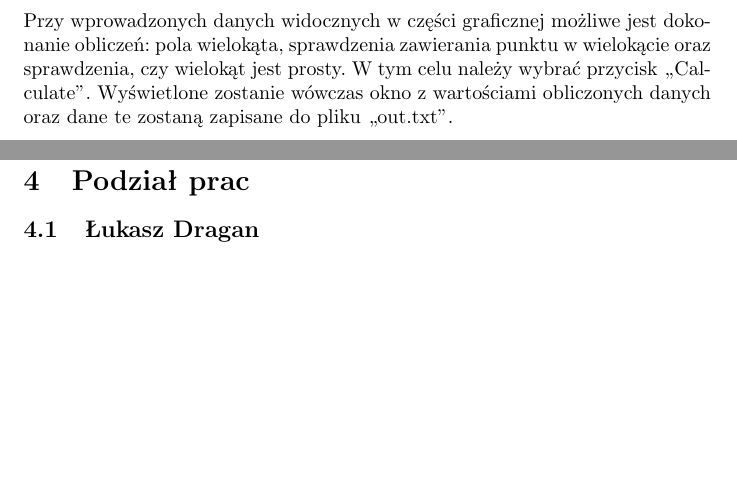
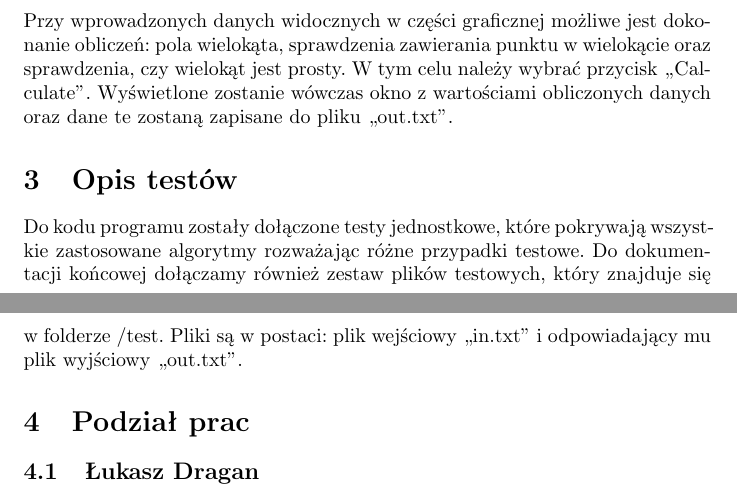
Before and after one commit to elkade/az, a LaTeX document (doc/dokumentacja końcowa/dokumentacja_koncowa.tex): two parts of pages 3 and 4 of 4, joined at a grey line, cut so that both start at the same text, the shorter picture padded with empty space. Compiled offline with pdfLaTeX.

Commit message:
opis testów i przykładowe pliki

```diff
--- a/doc/dokumentacja końcowa/dokumentacja_koncowa.tex
+++ b/doc/dokumentacja końcowa/dokumentacja_koncowa.tex
@@ -32,7 +32,7 @@ Po wybraniu przycisku ,,read input'' program sprawdza, czy w jego lokalizacji is
 \subsection{Obliczanie wyniku}
 Przy wprowadzonych danych widocznych w części graficznej możliwe jest dokonanie obliczeń: pola wielokąta, sprawdzenia zawierania punktu w wielokącie oraz sprawdzenia, czy wielokąt jest prosty. W tym celu należy wybrać przycisk ,,Calculate''. Wyświetlone zostanie wówczas okno z wartościami obliczonych danych oraz dane te zostaną zapisane do pliku ,,out.txt''.
 \section{Opis testów}
-
+Do kodu programu zostały dołączone testy jednostkowe, które pokrywają wszystkie zastosowane algorytmy rozważając różne przypadki testowe. Do dokumentacji końcowej dołączamy również zestaw plików testowych, który znajduje się w folderze /test. Pliki są w postaci: plik wejściowy ,,in.txt'' i odpowiadający mu plik wyjściowy ,,out.txt''.
 
 
 \section{Podział prac}
```
Also changed, not shown: doc/dokumentacja końcowa/dokumentacja_koncowa.pdf, 13 other files.
